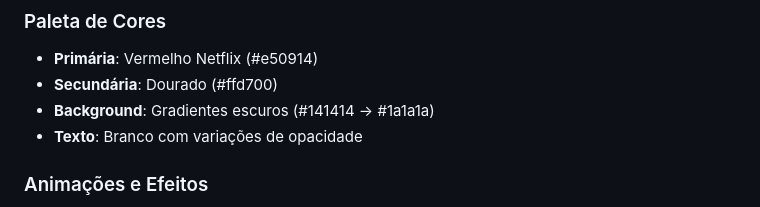
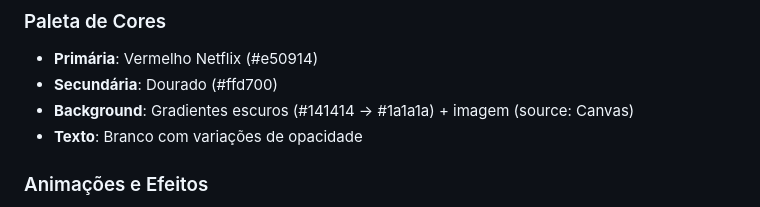
Before and after one commit to ThaliSug/Desenvolvimento-de-sistemas-Frontend, a Markdown page: README.md, the part around the change. Drawn GitHub-style.

```diff
--- a/README.md
+++ b/README.md
@@ -152,7 +152,7 @@ O projeto estará disponível em `http://localhost:3000`
 ### Paleta de Cores
 - **Primária**: Vermelho Netflix (#e50914)
 - **Secundária**: Dourado (#ffd700)
-- **Background**: Gradientes escuros (#141414 → #1a1a1a)
+- **Background**: Gradientes escuros (#141414 → #1a1a1a) + imagem (source: Canvas)
 - **Texto**: Branco com variações de opacidade
 
 ### Animações e Efeitos
```
